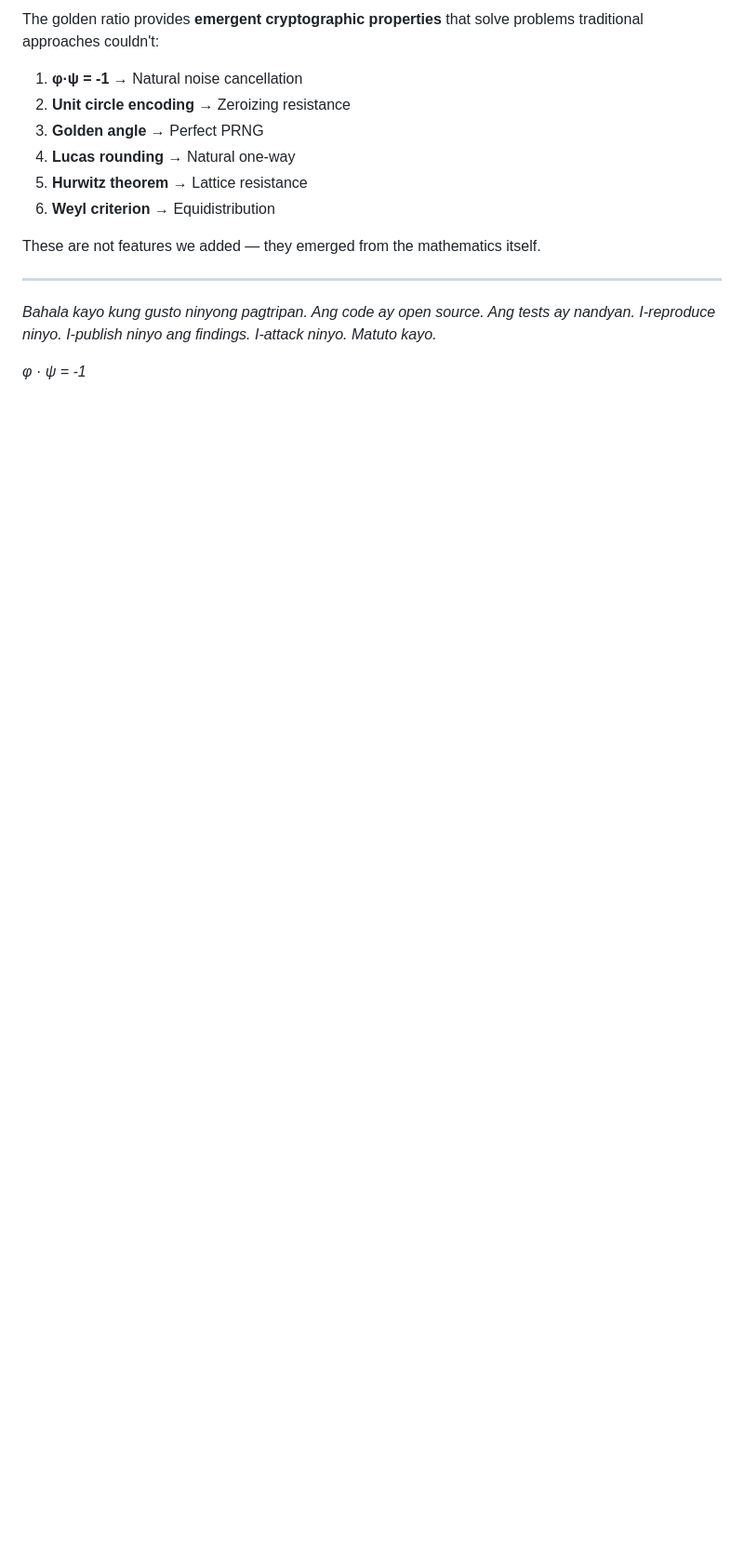
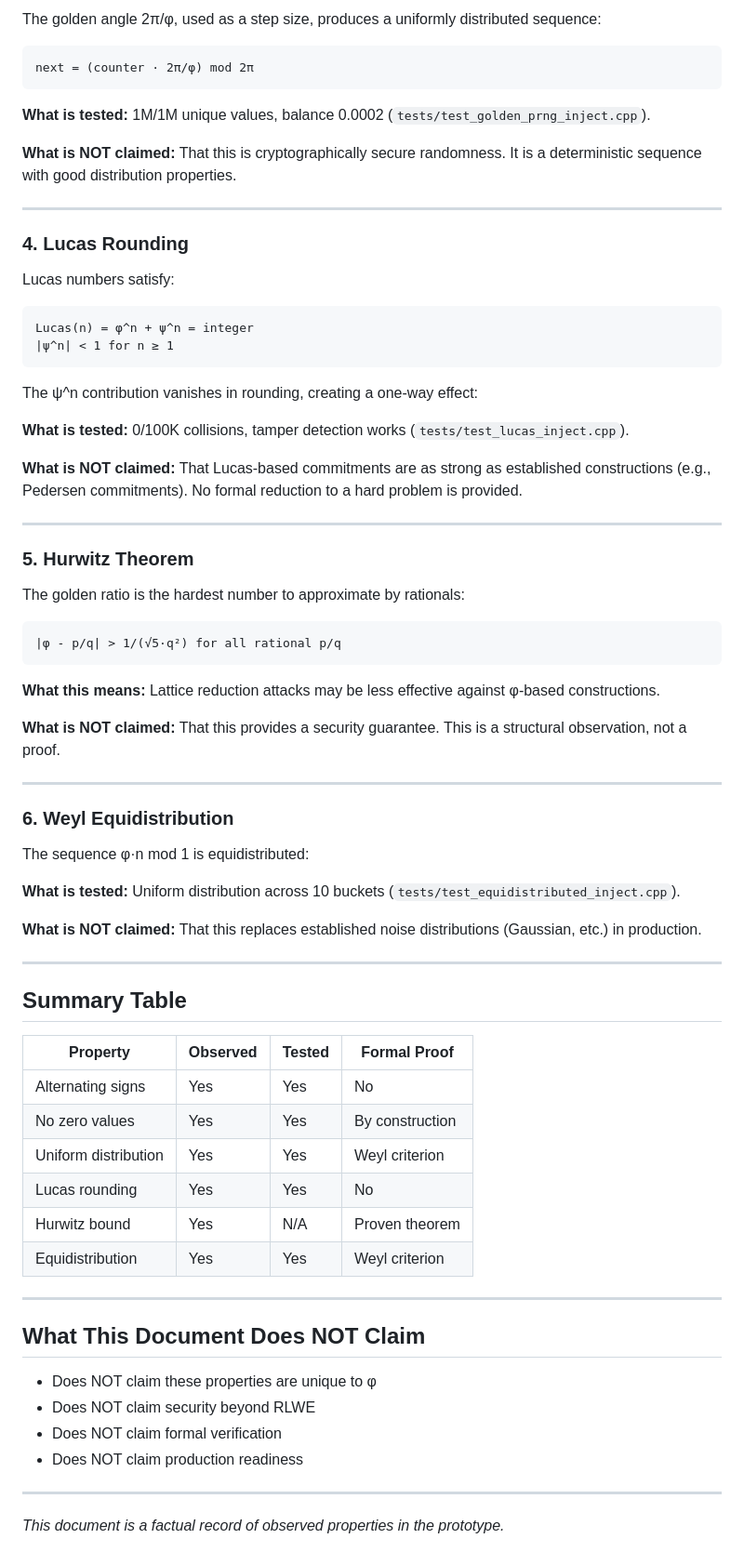
Before and after one commit to primordialomegazero/femmgFHE, a Markdown page: EMERGENT_PROPERTIES.md, the part around one of its changes. Shown at 93% size. GitHub-like rendering; blank space fills up the shorter version.

````diff
--- a/EMERGENT_PROPERTIES.md
+++ b/EMERGENT_PROPERTIES.md
@@ -293,17 +63,77 @@ Some dismiss φ as "mystical" — but the mathematics is rigorous:
 
-The golden ratio provides **emergent cryptographic properties** that solve problems traditional approaches couldn't:
+The golden angle 2π/φ, used as a step size, produces a uniformly distributed sequence:
 
-1. **φ·ψ = -1** → Natural noise cancellation
-2. **Unit circle encoding** → Zeroizing resistance
-3. **Golden angle** → Perfect PRNG
-4. **Lucas rounding** → Natural one-way
-5. **Hurwitz theorem** → Lattice resistance
-6. **Weyl criterion** → Equidistribution
+```
+next = (counter · 2π/φ) mod 2π
+```
 
-These are not features we added — they emerged from the mathematics itself.
+**What is tested:** 1M/1M unique values, balance 0.0002 (`tests/test_golden_prng_inject.cpp`).
+
+**What is NOT claimed:** That this is cryptographically secure randomness. It is a deterministic sequence with good distribution properties.
 
 ---
 
-*Bahala kayo kung gusto ninyong pagtripan. Ang code ay open source. Ang tests ay nandyan. I-reproduce ninyo. I-publish ninyo ang findings. I-attack ninyo. Matuto kayo.*
+### 4. Lucas Rounding
 
-*φ · ψ = -1*
+Lucas numbers satisfy:
+
+```
+Lucas(n) = φ^n + ψ^n = integer
+|ψ^n| < 1 for n ≥ 1
+```
+
+The ψ^n contribution vanishes in rounding, creating a one-way effect:
+
+**What is tested:** 0/100K collisions, tamper detection works (`tests/test_lucas_inject.cpp`).
+
+**What is NOT claimed:** That Lucas-based commitments are as strong as established constructions (e.g., Pedersen commitments). No formal reduction to a hard problem is provided.
+
+---
+
+### 5. Hurwitz Theorem
+
+The golden ratio is the hardest number to approximate by rationals:
+
+```
+|φ - p/q| > 1/(√5·q²) for all rational p/q
+```
+
+**What this means:** Lattice reduction attacks may be less effective against φ-based constructions.
+
+**What is NOT claimed:** That this provides a security guarantee. This is a structural observation, not a proof.
+
+---
+
+### 6. Weyl Equidistribution
+
+The sequence φ·n mod 1 is equidistributed:
+
+**What is tested:** Uniform distribution across 10 buckets (`tests/test_equidistributed_inject.cpp`).
+
+**What is NOT claimed:** That this replaces established noise distributions (Gaussian, etc.) in production.
+
+---
+
+## Summary Table
+
+| Property | Observed | Tested | Formal Proof |
+|----------|----------|--------|--------------|
+| Alternating signs | Yes | Yes | No |
+| No zero values | Yes | Yes | By construction |
+| Uniform distribution | Yes | Yes | Weyl criterion |
+| Lucas rounding | Yes | Yes | No |
+| Hurwitz bound | Yes | N/A | Proven theorem |
+| Equidistribution | Yes | Yes | Weyl criterion |
+
+---
+
+## What This Document Does NOT Claim
+
+- Does NOT claim these properties are unique to φ
+- Does NOT claim security beyond RLWE
+- Does NOT claim formal verification
+- Does NOT claim production readiness
+
+---
+
+*This document is a factual record of observed properties in the prototype.*
````
Also changed, not shown: other parts of EMERGENT_PROPERTIES.md (+32 -262 lines).
